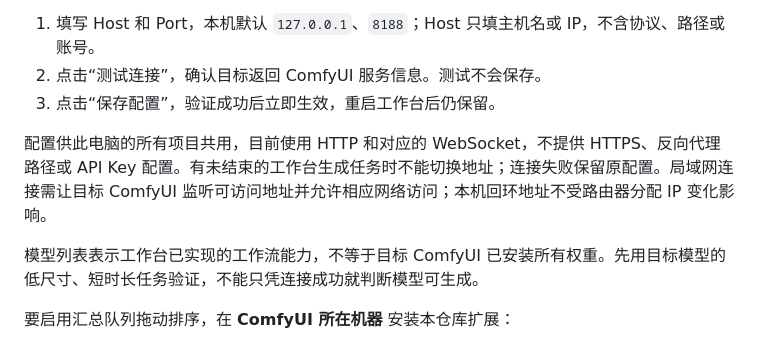
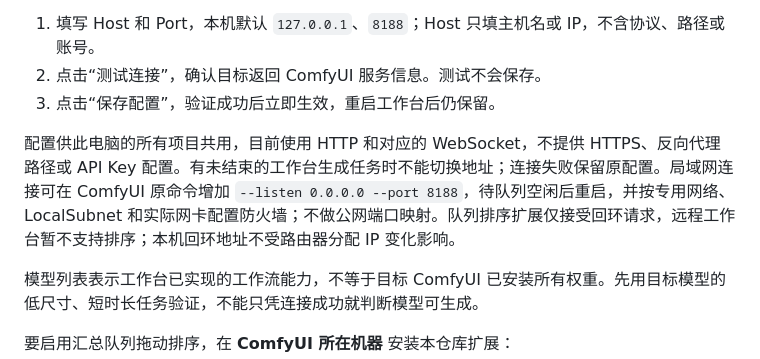
Before and after one commit to hotpoor/hotpoor_director, a Markdown page: SKILL.md, the part around the change. Rendered like a GitHub page.

```diff
--- a/SKILL.md
+++ b/SKILL.md
@@ -38,7 +38,7 @@ ComfyUI 是独立运行的推理服务。先在目标机器安装并启动兼容
 2. 点击“测试连接”，确认目标返回 ComfyUI 服务信息。测试不会保存。
 3. 点击“保存配置”，验证成功后立即生效，重启工作台后仍保留。
 
-配置供此电脑的所有项目共用，目前使用 HTTP 和对应的 WebSocket，不提供 HTTPS、反向代理路径或 API Key 配置。有未结束的工作台生成任务时不能切换地址；连接失败保留原配置。局域网连接需让目标 ComfyUI 监听可访问地址并允许相应网络访问；本机回环地址不受路由器分配 IP 变化影响。
+配置供此电脑的所有项目共用，目前使用 HTTP 和对应的 WebSocket，不提供 HTTPS、反向代理路径或 API Key 配置。有未结束的工作台生成任务时不能切换地址；连接失败保留原配置。局域网连接可在 ComfyUI 原命令增加 `--listen 0.0.0.0 --port 8188`，待队列空闲后重启，并按专用网络、LocalSubnet 和实际网卡配置防火墙；不做公网端口映射。队列排序扩展仅接受回环请求，远程工作台暂不支持排序；本机回环地址不受路由器分配 IP 变化影响。
 
 模型列表表示工作台已实现的工作流能力，不等于目标 ComfyUI 已安装所有权重。先用目标模型的低尺寸、短时长任务验证，不能只凭连接成功就判断模型可生成。
 
```
Also changed, not shown: DEVELOPMENT_LOG.md (+7 -0 lines), README.md (+7 -0 lines).
